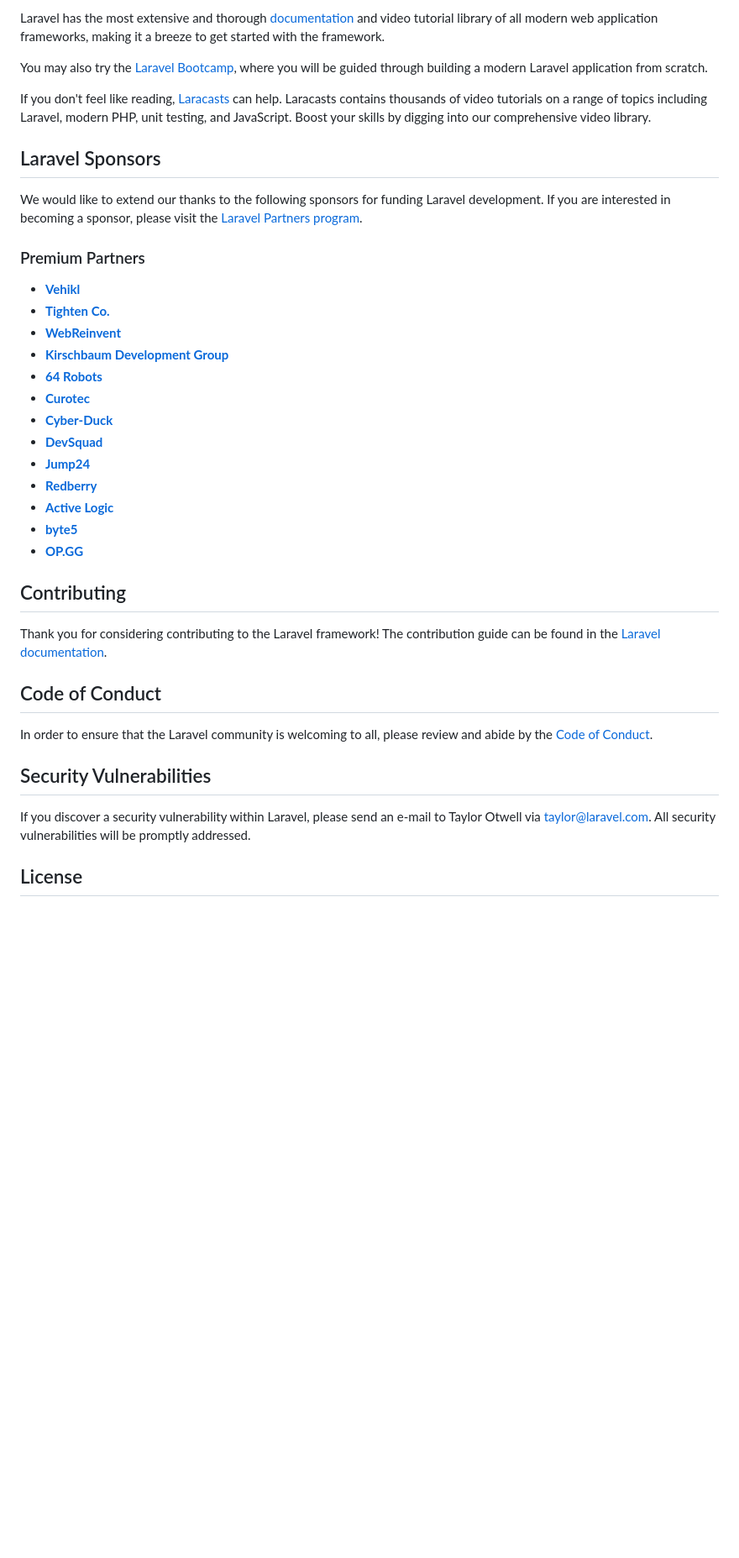
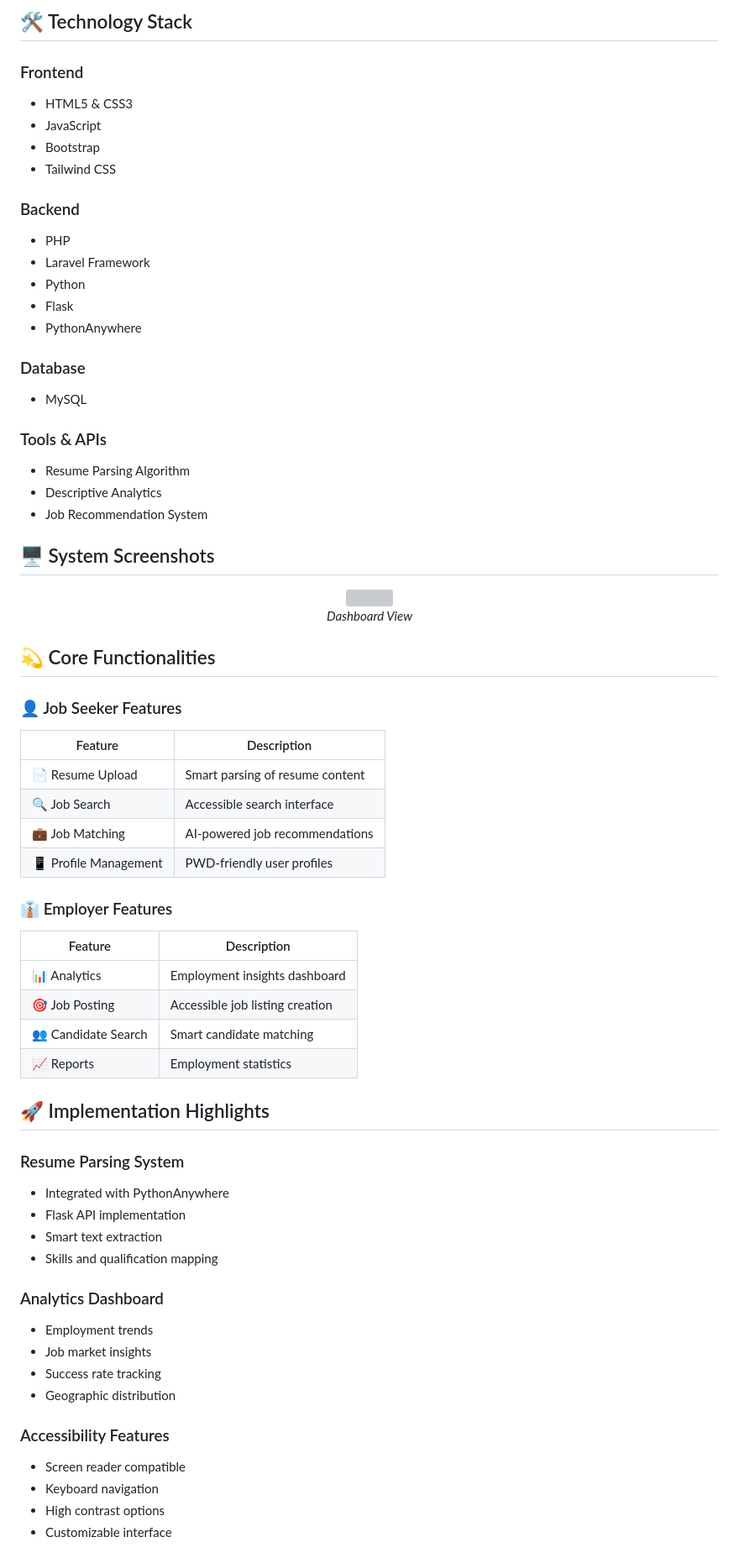
Before and after one commit to AysssScream/PWD-Job-Finder-Capstone-Project, a Markdown page: README.md, the part around the change printed below. Shown: that part at 84% size. Rendered like a GitHub page; blank space fills up the shorter version; grey boxes are pictures that could not be loaded.

```diff
--- a/README.md
+++ b/README.md
@@ -25,41 +31,70 @@ Laravel is accessible, powerful, and provides tools required for large, robust a
 
-Laravel has the most extensive and thorough [documentation](https://laravel.com/docs) and video tutorial library of all modern web application frameworks, making it a breeze to get started with the framework.
+## 🛠️ Technology Stack
 
-You may also try the [Laravel Bootcamp](https://bootcamp.laravel.com), where you will be guided through building a modern Laravel application from scratch.
+### Frontend
+- HTML5 & CSS3
+- JavaScript
+- Bootstrap
+- Tailwind CSS
 
-If you don't feel like reading, [Laracasts](https://laracasts.com) can help. Laracasts contains thousands of video tutorials on a range of topics including Laravel, modern PHP, unit testing, and JavaScript. Boost your skills by digging into our comprehensive video library.
+### Backend
+- PHP
+- Laravel Framework
+- Python
+- Flask
+- PythonAnywhere
 
-## Laravel Sponsors
+### Database
+- MySQL
 
-We would like to extend our thanks to the following sponsors for funding Laravel development. If you are interested in becoming a sponsor, please visit the [Laravel Partners program](https://partners.laravel.com).
+### Tools & APIs
+- Resume Parsing Algorithm
+- Descriptive Analytics
+- Job Recommendation System
 
-### Premium Partners
+## 🖥️ System Screenshots
 
-- **[Vehikl](https://vehikl.com/)**
-- **[Tighten Co.](https://tighten.co)**
-- **[WebReinvent](https://webreinvent.com/)**
-- **[Kirschbaum Development Group](https://kirschbaumdevelopment.com)**
-- **[64 Robots](https://64robots.com)**
-- **[Curotec](https://www.curotec.com/services/technologies/laravel/)**
-- **[Cyber-Duck](https://cyber-duck.co.uk)**
-- **[DevSquad](https://devsquad.com/hire-laravel-developers)**
-- **[Jump24](https://jump24.co.uk)**
-- **[Redberry](https://redberry.international/laravel/)**
-- **[Active Logic](https://activelogic.com)**
-- **[byte5](https://byte5.de)**
-- **[OP.GG](https://op.gg)**
+<div align="center">
+  <!-- Add your screenshots here -->
+  <img src="[your-screenshot-link]" width="800">
+  <p><i>Dashboard View</i></p>
+</div>
 
-## Contributing
+## 💫 Core Functionalities
 
-Thank you for considering contributing to the Laravel framework! The contribution guide can be found in the [Laravel documentation](https://laravel.com/docs/contributions).
+### 👤 Job Seeker Features
+| Feature | Description |
+|---------|------------|
+| 📄 Resume Upload | Smart parsing of resume content |
+| 🔍 Job Search | Accessible search interface |
+| 💼 Job Matching | AI-powered job recommendations |
+| 📱 Profile Management | PWD-friendly user profiles |
 
-## Code of Conduct
+### 👔 Employer Features
+| Feature | Description |
+|---------|------------|
+| 📊 Analytics | Employment insights dashboard |
+| 🎯 Job Posting | Accessible job listing creation |
+| 👥 Candidate Search | Smart candidate matching |
+| 📈 Reports | Employment statistics |
 
-In order to ensure that the Laravel community is welcoming to all, please review and abide by the [Code of Conduct](https://laravel.com/docs/contributions#code-of-conduct).
+## 🚀 Implementation Highlights
 
-## Security Vulnerabilities
+### Resume Parsing System
+- Integrated with PythonAnywhere
+- Flask API implementation
+- Smart text extraction
+- Skills and qualification mapping
 
-If you discover a security vulnerability within Laravel, please send an e-mail to Taylor Otwell via [taylor@laravel.com](mailto:taylor@laravel.com). All security vulnerabilities will be promptly addressed.
+### Analytics Dashboard
+- Employment trends
+- Job market insights
+- Success rate tracking
+- Geographic distribution
 
-## License
+### Accessibility Features
+- Screen reader compatible
+- Keyboard navigation
+- High contrast options
+- Customizable interface
 
```
Also changed, not shown: other parts of README.md (+41 -19 lines).
